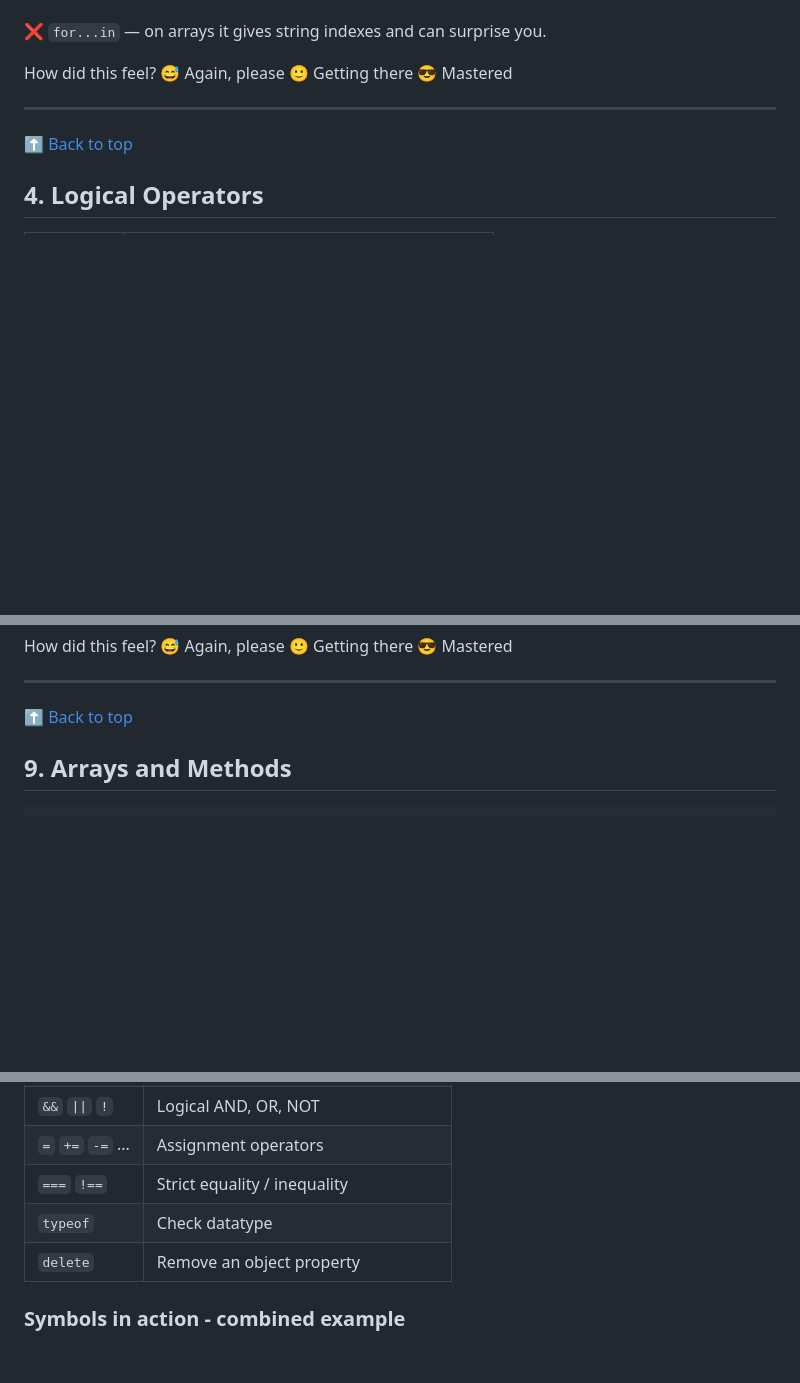
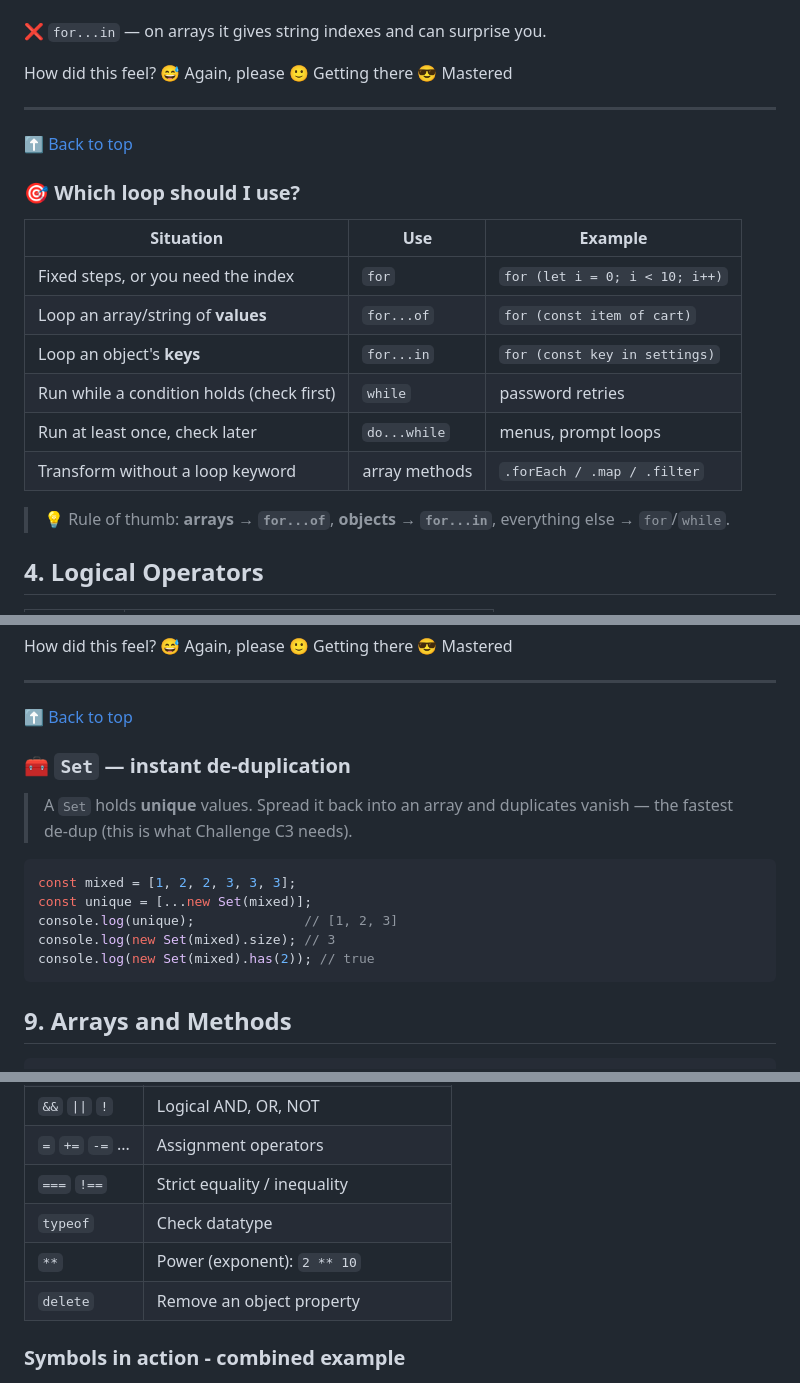
Before and after one commit to Rohithr1008/javascript-essentials, a Markdown page: Javascript_essentials_part1_interactive.md, 3 parts joined by grey strips. Rendered like a GitHub page; folded sections open; blank space fills up the shorter version.

````diff
--- a/Javascript_essentials_part1_interactive.md
+++ b/Javascript_essentials_part1_interactive.md
@@ -802,6 +802,19 @@ console.log("Locked!");   // runs after loop ends
 ---
 <p class="totop"><a href="#table-of-contents">⬆️ Back to top</a></p>
 
+### 🎯 Which loop should I use?
+
+| Situation | Use | Example |
+|---|---|---|
+| Fixed steps, or you need the index | `for` | `for (let i = 0; i < 10; i++)` |
+| Loop an array/string of **values** | `for...of` | `for (const item of cart)` |
+| Loop an object's **keys** | `for...in` | `for (const key in settings)` |
+| Run while a condition holds (check first) | `while` | password retries |
+| Run at least once, check later | `do...while` | menus, prompt loops |
+| Transform without a loop keyword | array methods | `.forEach / .map / .filter` |
+
+> 💡 Rule of thumb: **arrays → `for...of`**, **objects → `for...in`**, everything else → `for`/`while`.
+
 ## 4. Logical Operators
 
 | Operator | Meaning                                    |
@@ -1741,6 +1789,18 @@ console.log(next());  // 4 (next still remembers its own count)
 
 ---
 <p class="totop"><a href="#table-of-contents">⬆️ Back to top</a></p>
+
+### 🧰 `Set` — instant de-duplication
+
+> A `Set` holds **unique** values. Spread it back into an array and duplicates vanish — the fastest de-dup (this is what Challenge C3 needs).
+
+```javascript
+const mixed = [1, 2, 2, 3, 3, 3];
+const unique = [...new Set(mixed)];
+console.log(unique);              // [1, 2, 3]
+console.log(new Set(mixed).size); // 3
+console.log(new Set(mixed).has(2)); // true
+```
 
 ## 9. Arrays and Methods
 
@@ -3363,6 +3437,7 @@ if ("price" in product) {
 | `=` `+=` `-=` ... | Assignment operators                     |
 | `===` `!==`      | Strict equality / inequality             |
 | `typeof`         | Check datatype                           |
+| `**`          | Power (exponent): `2 ** 10`             | number           |
 | `delete`         | Remove an object property                |
 
 ### Symbols in action - combined example
````
Also changed, not shown: other parts of Javascript_essentials_part1_interactive.md (+49 -0 lines), Javascript_essentials_part1_with_examples.md (+71 -0 lines).
